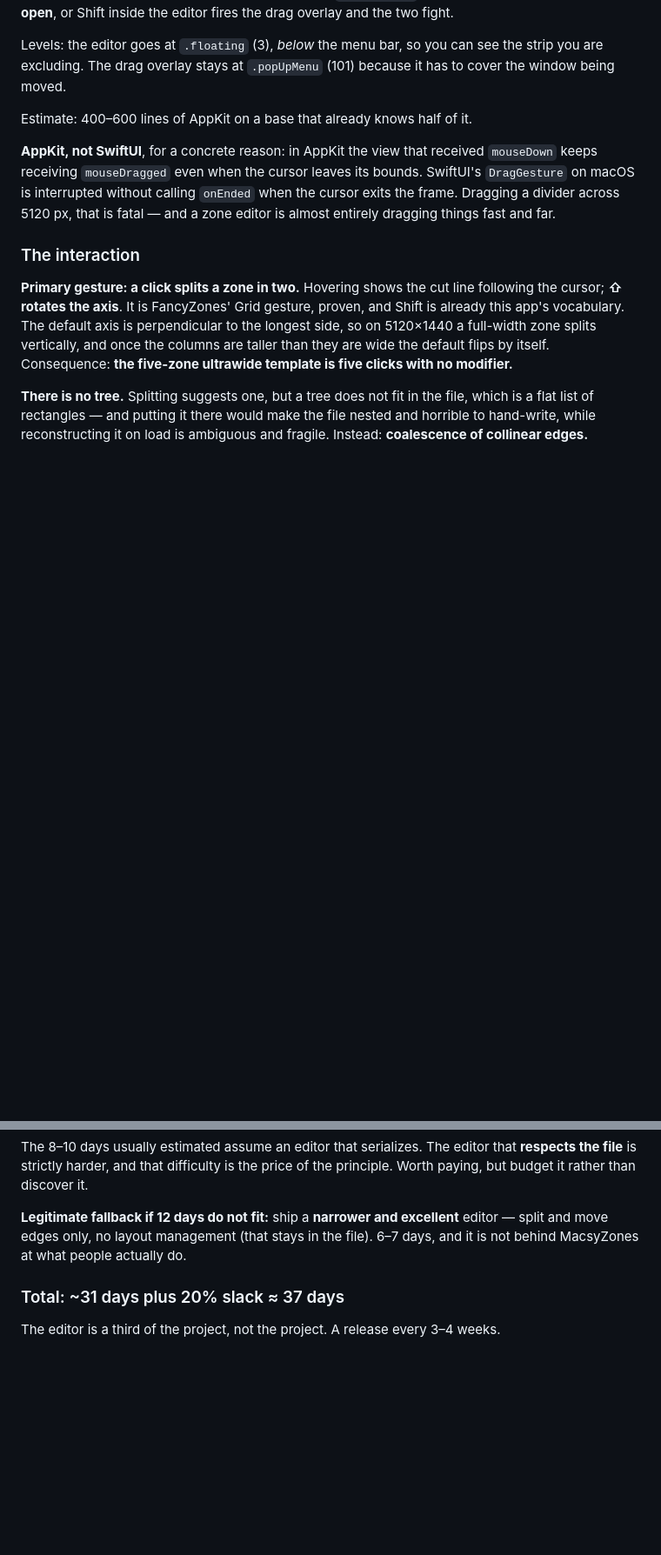
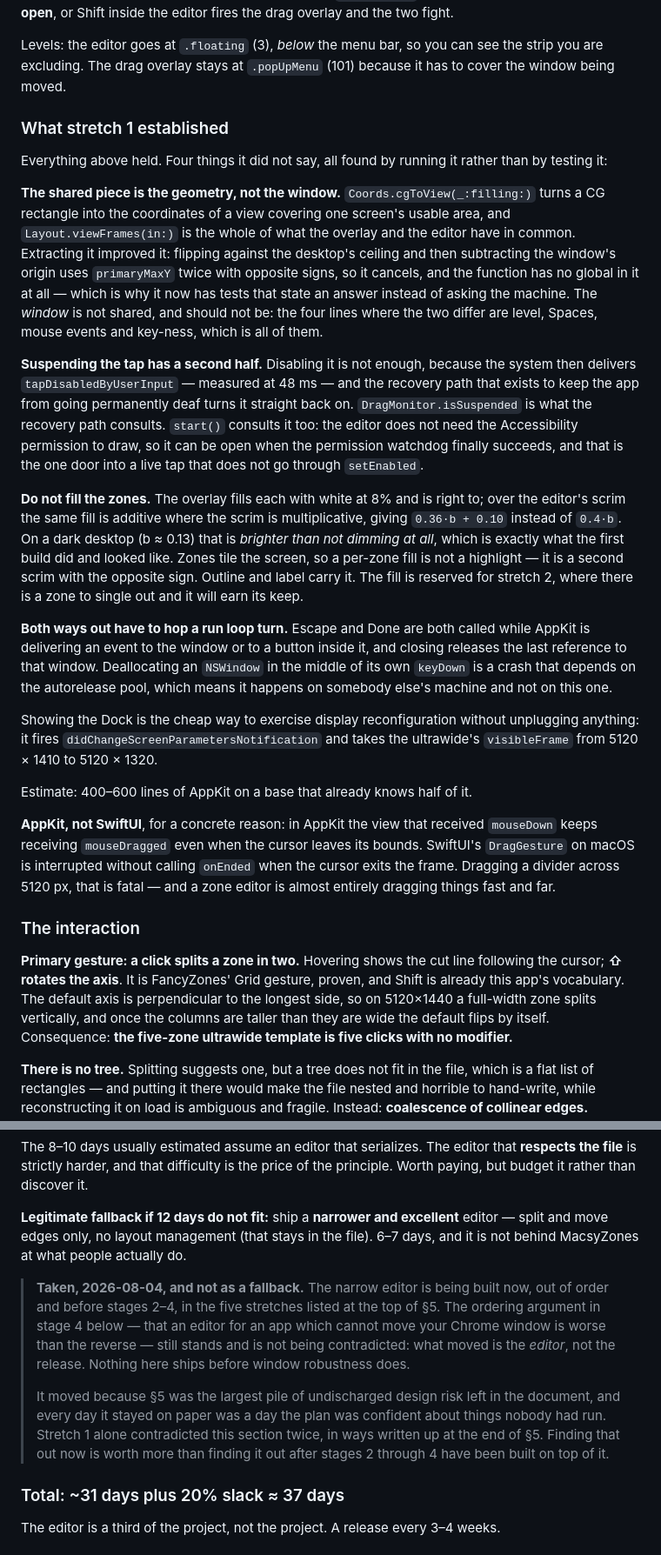
Before and after one commit to pablocaviglia-uy/zonas, a Markdown page: docs/PLAN.md, 2 parts joined by grey strips. Shown at 87% size. GitHub-like rendering; blank space fills up the shorter version.

Commit message:
The narrow editor, in five stretches, and what the first one contradicted
§7 offered a narrower editor as a fallback for running out of days. It is
being built as the plan instead, and out of order — before stages 2, 3 and
4 — for a reason that is not impatience: §5 was the largest pile of
undischarged design risk left in this document, and every day it stayed on
paper was a day the plan was confident about things nobody had run.

That is a claim the first stretch immediately justified. §5 said to suspend
the drag monitor's event tap while the editor is open. Doing exactly that
lasts 48 milliseconds, because the system then delivers a
tapDisabledByUserInput and the recovery path — which exists so the app
cannot go permanently deaf — turns the tap straight back on. §5 also said
the editor is the overlay with hit-testing added, and the overlay fills
each zone with white at 8%; over the editor's scrim that same fill is
additive where the scrim is multiplicative, and on a dark desktop it comes
out brighter than not dimming at all. Neither is visible from the code and
neither has a test that could have found it.

Both are now written down, along with the two smaller things: what is worth
sharing between the two windows (the geometry, and only the geometry —
the four lines where they differ are level, Spaces, mouse events and
key-ness, which is all of them), and that closing from inside a keyDown
deallocates the window mid-event.

The stage 4 ordering argument is untouched and worth repeating, since
moving the editor forward looks like abandoning it: an editor for an app
that cannot move your Chrome window is worse than the reverse. What moved
is the building, not the release. Nothing here ships before window
robustness does.

The write path is stretch 5 of 5, not stretch 2. Everything before it edits
an in-memory document and draws it; nothing touches the file. That is Rule
1 read strictly — the syntax exists, so the editor may be built against it,
but the editor becomes a writer last, when there is something worth writing
and the conflict question has an answer.

Co-Authored-By: Claude Opus 5 <noreply@anthropic.com>

```diff
--- a/docs/PLAN.md
+++ b/docs/PLAN.md
@@ -463,6 +489,48 @@ inside the editor fires the drag overlay and the two fight.
 Levels: the editor goes at `.floating` (3), *below* the menu bar, so you can see
 the strip you are excluding. The drag overlay stays at `.popUpMenu` (101)
 because it has to cover the window being moved.
+
+### What stretch 1 established
+
+Everything above held. Four things it did not say, all found by running it
+rather than by testing it:
+
+**The shared piece is the geometry, not the window.** `Coords.cgToView(_:filling:)`
+turns a CG rectangle into the coordinates of a view covering one screen's usable
+area, and `Layout.viewFrames(in:)` is the whole of what the overlay and the
+editor have in common. Extracting it improved it: flipping against the desktop's
+ceiling and then subtracting the window's origin uses `primaryMaxY` twice with
+opposite signs, so it cancels, and the function has no global in it at all —
+which is why it now has tests that state an answer instead of asking the
+machine. The *window* is not shared, and should not be: the four lines where the
+two differ are level, Spaces, mouse events and key-ness, which is all of them.
+
+**Suspending the tap has a second half.** Disabling it is not enough, because
+the system then delivers `tapDisabledByUserInput` — measured at 48 ms — and the
+recovery path that exists to keep the app from going permanently deaf turns it
+straight back on. `DragMonitor.isSuspended` is what the recovery path consults.
+`start()` consults it too: the editor does not need the Accessibility permission
+to draw, so it can be open when the permission watchdog finally succeeds, and
+that is the one door into a live tap that does not go through `setEnabled`.
+
+**Do not fill the zones.** The overlay fills each with white at 8% and is right
+to; over the editor's scrim the same fill is additive where the scrim is
+multiplicative, giving `0.36·b + 0.10` instead of `0.4·b`. On a dark desktop
+(b ≈ 0.13) that is *brighter than not dimming at all*, which is exactly what the
+first build did and looked like. Zones tile the screen, so a per-zone fill is
+not a highlight — it is a second scrim with the opposite sign. Outline and label
+carry it. The fill is reserved for stretch 2, where there is a zone to single
+out and it will earn its keep.
+
+**Both ways out have to hop a run loop turn.** Escape and Done are both called
+while AppKit is delivering an event to the window or to a button inside it, and
+closing releases the last reference to that window. Deallocating an `NSWindow`
+in the middle of its own `keyDown` is a crash that depends on the autorelease
+pool, which means it happens on somebody else's machine and not on this one.
+
+Showing the Dock is the cheap way to exercise display reconfiguration without
+unplugging anything: it fires `didChangeScreenParametersNotification` and takes
+the ultrawide's `visibleFrame` from 5120 × 1410 to 5120 × 1320.
 
 Estimate: 400–600 lines of AppKit on a base that already knows half of it.
 
@@ -707,6 +775,20 @@ of the principle. Worth paying, but budget it rather than discover it.
 editor — split and move edges only, no layout management (that stays in the
 file). 6–7 days, and it is not behind MacsyZones at what people actually do.
 
+> **Taken, 2026-08-04, and not as a fallback.** The narrow editor is being built
+> now, out of order and before stages 2–4, in the five stretches listed at the
+> top of §5. The ordering argument in stage 4 below — that an editor for an app
+> which cannot move your Chrome window is worse than the reverse — still stands
+> and is not being contradicted: what moved is the *editor*, not the release.
+> Nothing here ships before window robustness does.
+>
+> It moved because §5 was the largest pile of undischarged design risk left in
+> the document, and every day it stayed on paper was a day the plan was
+> confident about things nobody had run. Stretch 1 alone contradicted this
+> section twice, in ways written up at the end of §5. Finding that out now is
+> worth more than finding it out after stages 2 through 4 have been built on top
+> of it.
+
 ### Total: ~31 days plus 20% slack ≈ 37 days
 
 The editor is a third of the project, not the project. A release every 3–4 weeks.
```
Also changed, not shown: other parts of docs/PLAN.md (+26 -0 lines).
